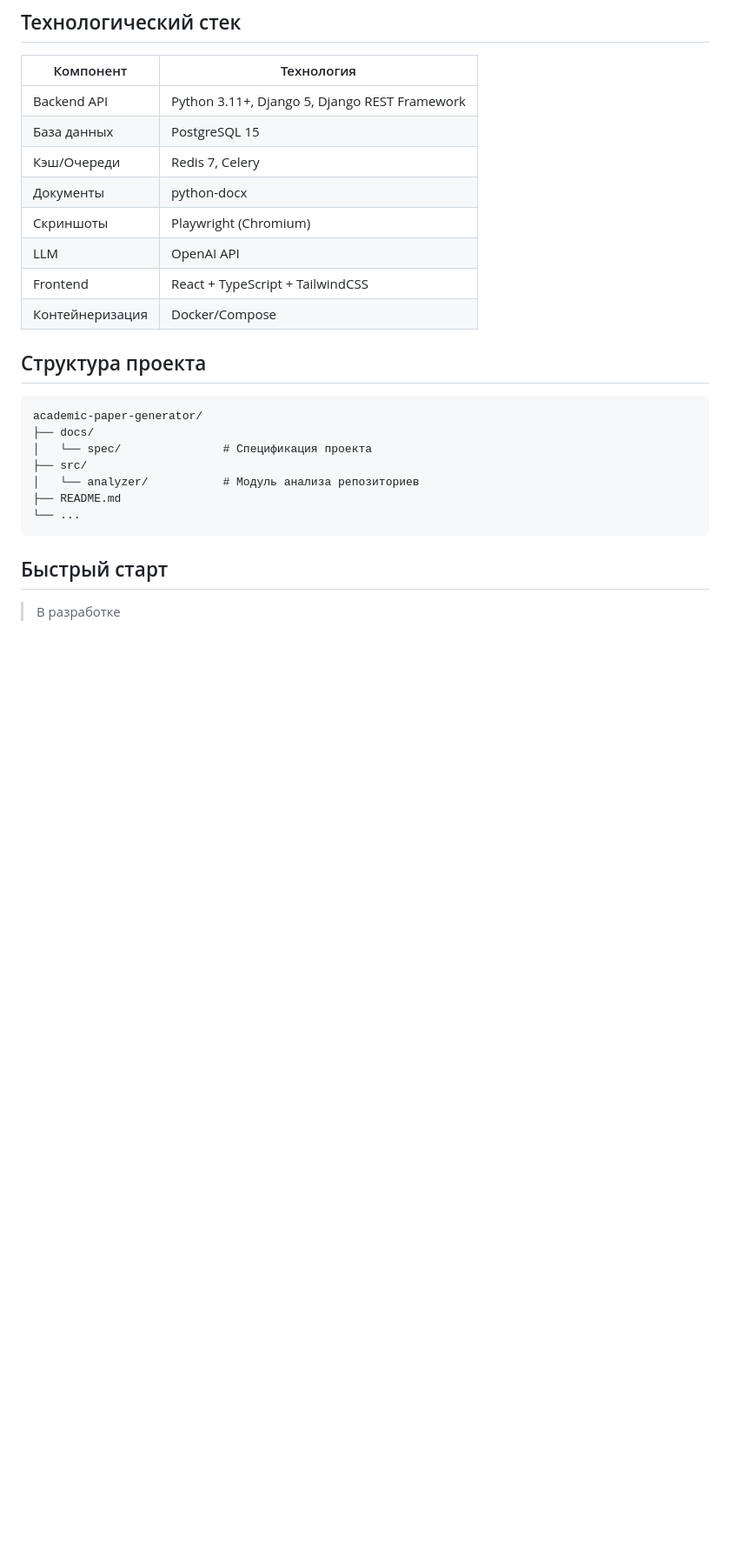
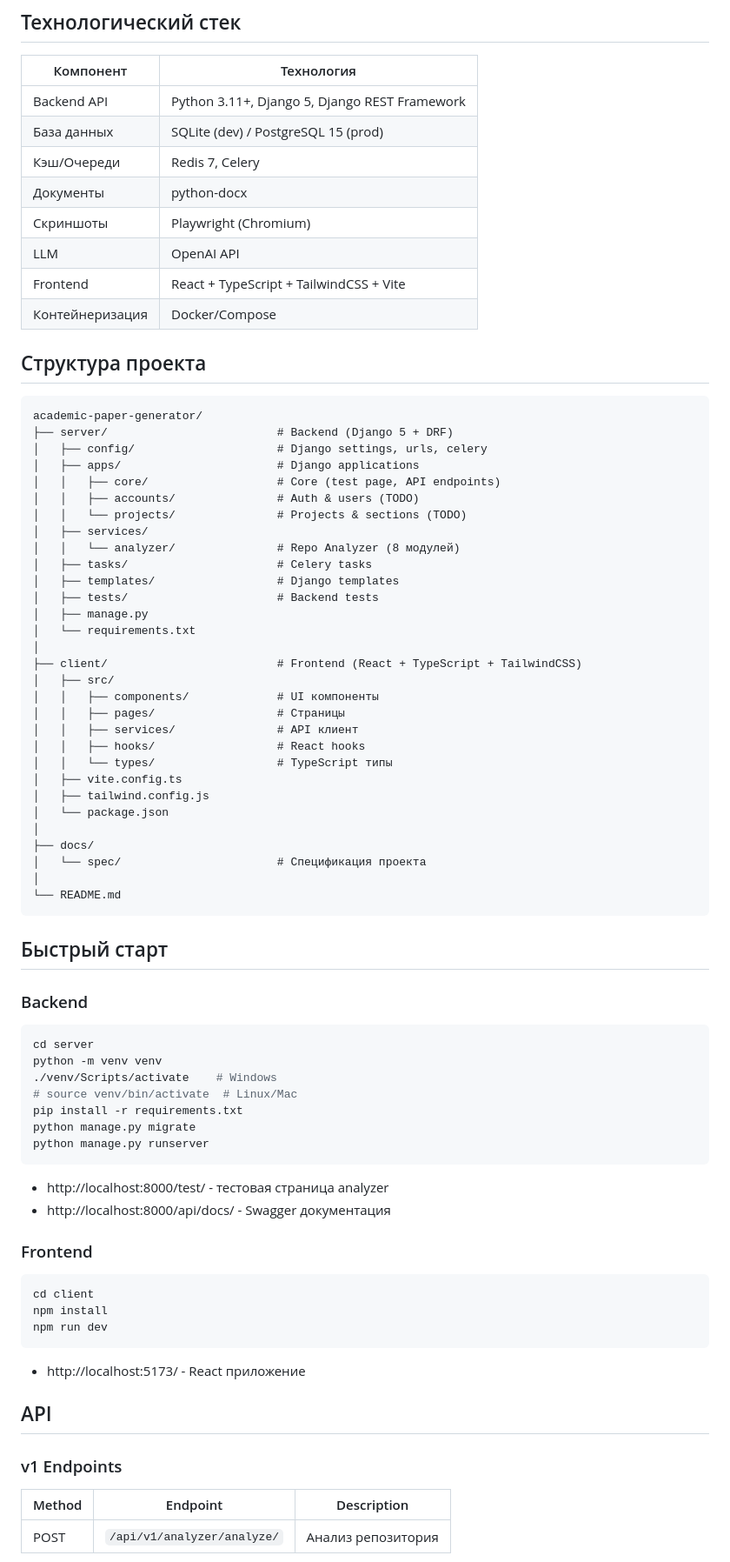
Before and after one commit to HubMan17/academic-paper-generator, a Markdown page: README.md, the part around the change printed below. Shown: that part at 87% size. GitHub-like rendering; blank space fills up the shorter version.

Commit message:
docs: update README with new project structure

````diff
--- a/README.md
+++ b/README.md
@@ -27,26 +27,81 @@
 | Компонент | Технология |
 |-----------|------------|
 | Backend API | Python 3.11+, Django 5, Django REST Framework |
-| База данных | PostgreSQL 15 |
+| База данных | SQLite (dev) / PostgreSQL 15 (prod) |
 | Кэш/Очереди | Redis 7, Celery |
 | Документы | python-docx |
 | Скриншоты | Playwright (Chromium) |
 | LLM | OpenAI API |
-| Frontend | React + TypeScript + TailwindCSS |
+| Frontend | React + TypeScript + TailwindCSS + Vite |
 | Контейнеризация | Docker/Compose |
 
 ## Структура проекта
 
 ```
 academic-paper-generator/
+├── server/                         # Backend (Django 5 + DRF)
+│   ├── config/                     # Django settings, urls, celery
+│   ├── apps/                       # Django applications
+│   │   ├── core/                   # Core (test page, API endpoints)
+│   │   ├── accounts/               # Auth & users (TODO)
+│   │   └── projects/               # Projects & sections (TODO)
+│   ├── services/
+│   │   └── analyzer/               # Repo Analyzer (8 модулей)
+│   ├── tasks/                      # Celery tasks
+│   ├── templates/                  # Django templates
+│   ├── tests/                      # Backend tests
+│   ├── manage.py
+│   └── requirements.txt
+│
+├── client/                         # Frontend (React + TypeScript + TailwindCSS)
+│   ├── src/
+│   │   ├── components/             # UI компоненты
+│   │   ├── pages/                  # Страницы
+│   │   ├── services/               # API клиент
+│   │   ├── hooks/                  # React hooks
+│   │   └── types/                  # TypeScript типы
+│   ├── vite.config.ts
+│   ├── tailwind.config.js
+│   └── package.json
+│
 ├── docs/
-│   └── spec/               # Спецификация проекта
-├── src/
-│   └── analyzer/           # Модуль анализа репозиториев
-├── README.md
-└── ...
+│   └── spec/                       # Спецификация проекта
+│
+└── README.md
 ```
 
 ## Быстрый старт
 
-> В разработке
+### Backend
+
+```bash
+cd server
+python -m venv venv
+./venv/Scripts/activate    # Windows
+# source venv/bin/activate  # Linux/Mac
+pip install -r requirements.txt
+python manage.py migrate
+python manage.py runserver
+```
+
+- http://localhost:8000/test/ - тестовая страница analyzer
+- http://localhost:8000/api/docs/ - Swagger документация
+
+### Frontend
+
+```bash
+cd client
+npm install
+npm run dev
+```
+
+- http://localhost:5173/ - React приложение
+
+## API
+
+### v1 Endpoints
+
+| Method | Endpoint | Description |
+|--------|----------|-------------|
+| POST | `/api/v1/analyzer/analyze/` | Анализ репозитория |
+
````
Also changed, not shown: other parts of README.md (+25 -0 lines).
